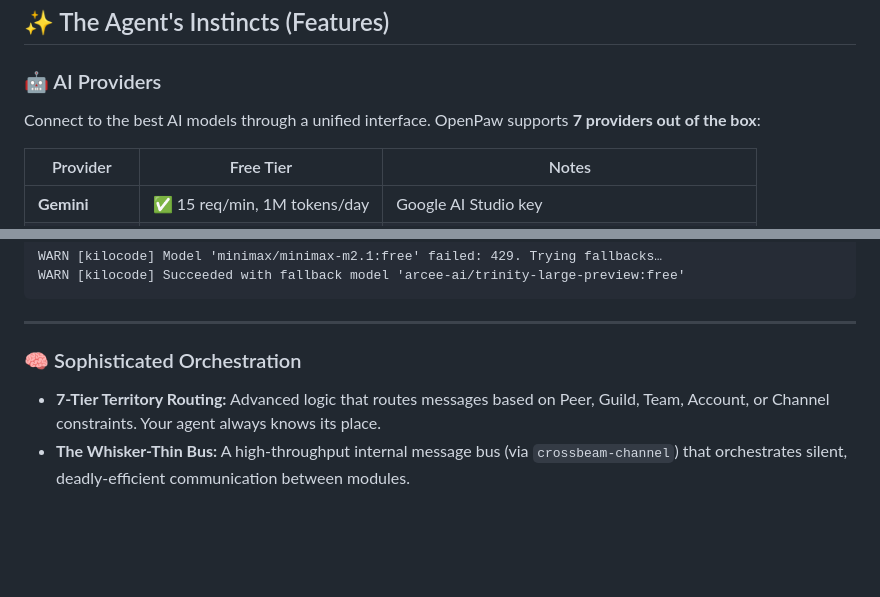
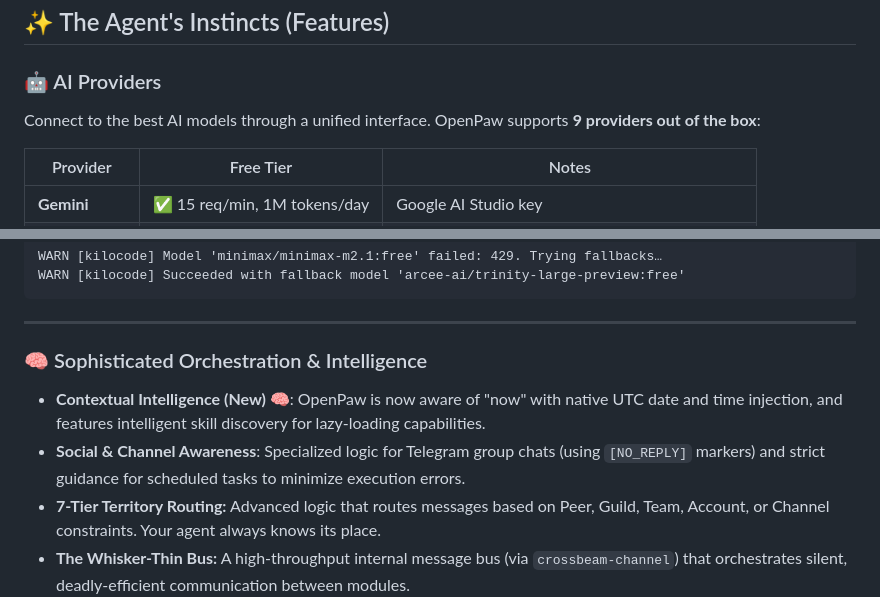
Before and after one commit to deviprasadshetty-dev/openpaw, a Markdown page: README.md, 2 parts joined by grey strips. Rendered like a GitHub page; blank space fills up the shorter version.

Commit message:
docs: Update AI provider count from 7 to 9 and expand the orchestration section with new contextual intelligence and social/channel awareness features.

```diff
--- a/README.md
+++ b/README.md
@@ -24,7 +24,7 @@ Whether it's prowling through your file system, sniffing out data in technical d
 
 ### 🤖 AI Providers
 
-Connect to the best AI models through a unified interface. OpenPaw supports **7 providers out of the box**:
+Connect to the best AI models through a unified interface. OpenPaw supports **9 providers out of the box**:
 
 | Provider | Free Tier | Notes |
 |---|---|---|
@@ -56,7 +56,9 @@ WARN [kilocode] Succeeded with fallback model 'arcee-ai/trinity-large-preview:fr
 
 ---
 
-### 🧠 Sophisticated Orchestration
+### 🧠 Sophisticated Orchestration & Intelligence
+*   **Contextual Intelligence (New) 🧠**: OpenPaw is now aware of "now" with native UTC date and time injection, and features intelligent skill discovery for lazy-loading capabilities.
+*   **Social & Channel Awareness**: Specialized logic for Telegram group chats (using `[NO_REPLY]` markers) and strict guidance for scheduled tasks to minimize execution errors.
 *   **7-Tier Territory Routing:** Advanced logic that routes messages based on Peer, Guild, Team, Account, or Channel constraints. Your agent always knows its place.
 *   **The Whisker-Thin Bus:** A high-throughput internal message bus (via `crossbeam-channel`) that orchestrates silent, deadly-efficient communication between modules.
 *   **Persistent Memory:** SQLite-backed long-term memory with Full-Text Search (FTS5). OpenPaw remembers your preferences like a cat remembers its favorite sunny spot.
```
